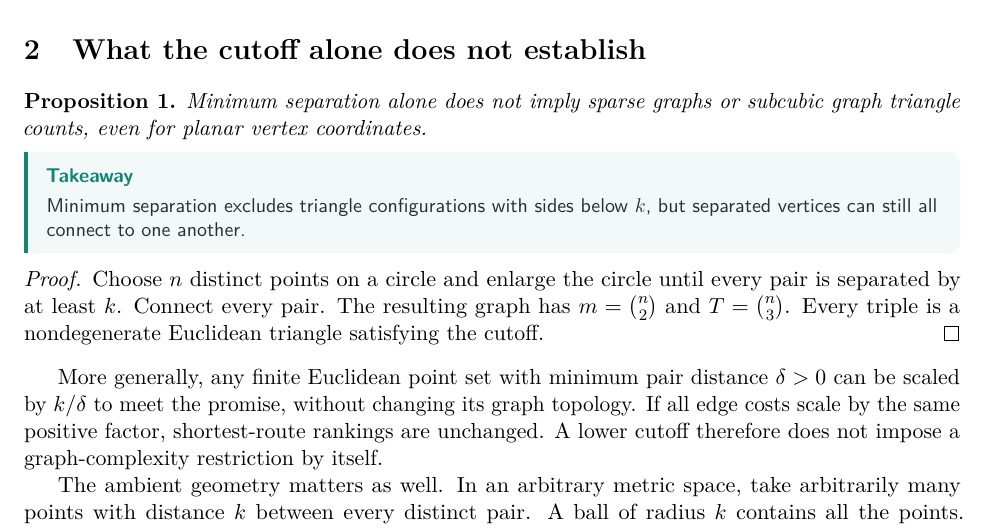
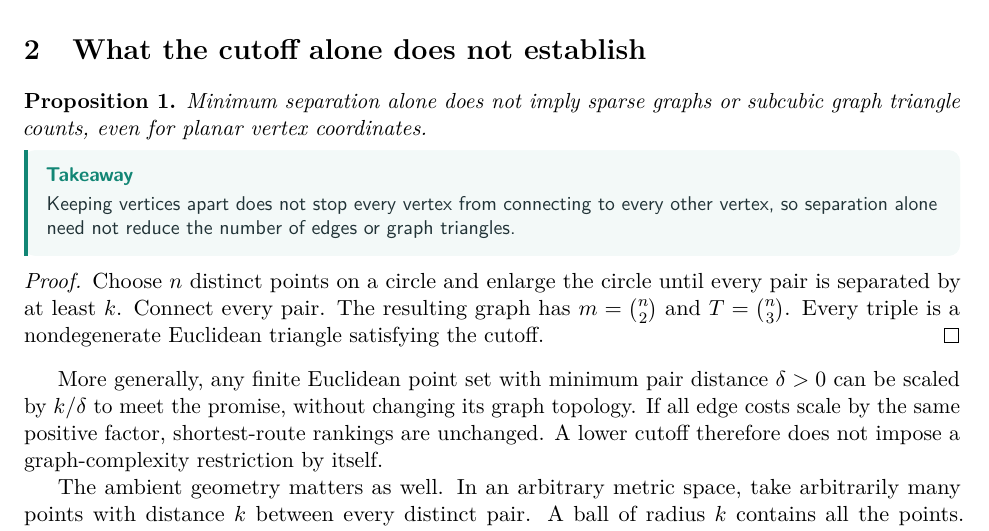
Before and after one commit to jonland82/minimum-distance-analytical-mechanics, a LaTeX paper (graph_traversal/minimum_separation_traversal.tex): part of page 2 of 10, cut so that both start at the same text. Compiled offline with pdfLaTeX.

Commit message:
Restore original triangle takeaway wording

```diff
--- a/graph_traversal/minimum_separation_traversal.tex
+++ b/graph_traversal/minimum_separation_traversal.tex
@@ -96,8 +96,9 @@ Minimum separation alone does not imply sparse graphs or subcubic graph
 triangle counts, even for planar vertex coordinates.
 \end{proposition}
 \begin{takeaway}
-Minimum separation excludes triangle configurations with sides below $k$,
-but separated vertices can still all connect to one another.
+Keeping vertices apart does not stop every vertex from connecting to every
+other vertex, so separation alone need not reduce the number of edges or
+graph triangles.
 \end{takeaway}
 
 \begin{proof}
```
Also changed, not shown: graph_traversal/minimum_separation_traversal.pdf.
